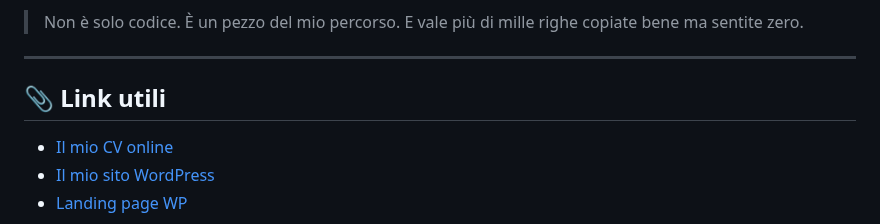
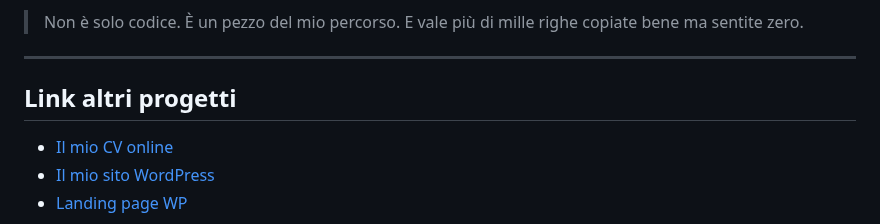
Before and after one commit to simonesugliano/sitoMetal, a Markdown page: README.md, the part around the change. Drawn GitHub-style.

```diff
--- a/README.md
+++ b/README.md
@@ -73,7 +73,7 @@ Per me, questo è già tantissimo.
 > Non è solo codice. È un pezzo del mio percorso. E vale più di mille righe copiate bene ma sentite zero.
 ---
 
-## 📎 Link utili
+## Link altri progetti
 
 - [Il mio CV online](https://sitocv.altervista.org)
 - [Il mio sito WordPress](https://supermegaprovesito.altervista.org)
```
